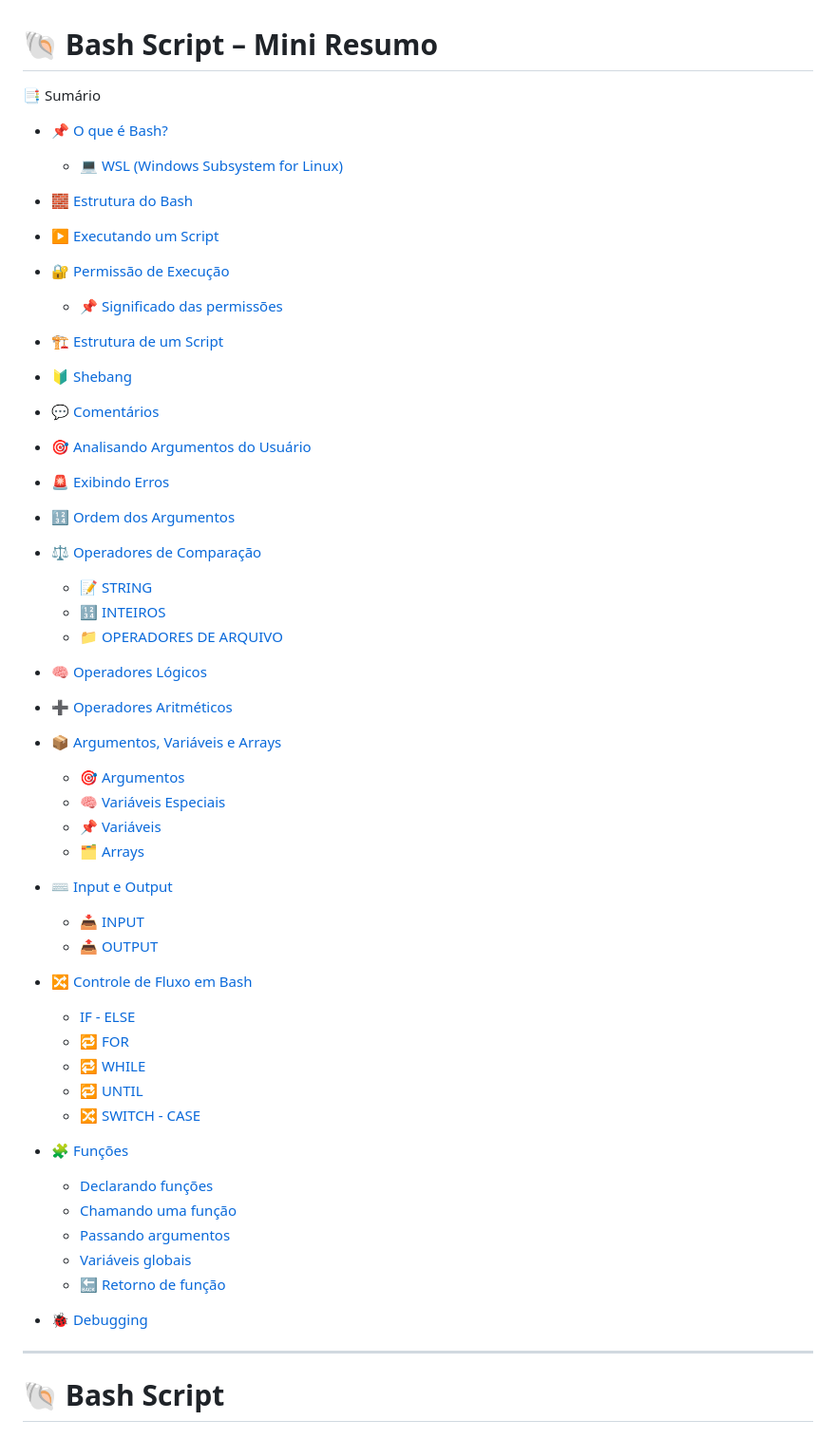
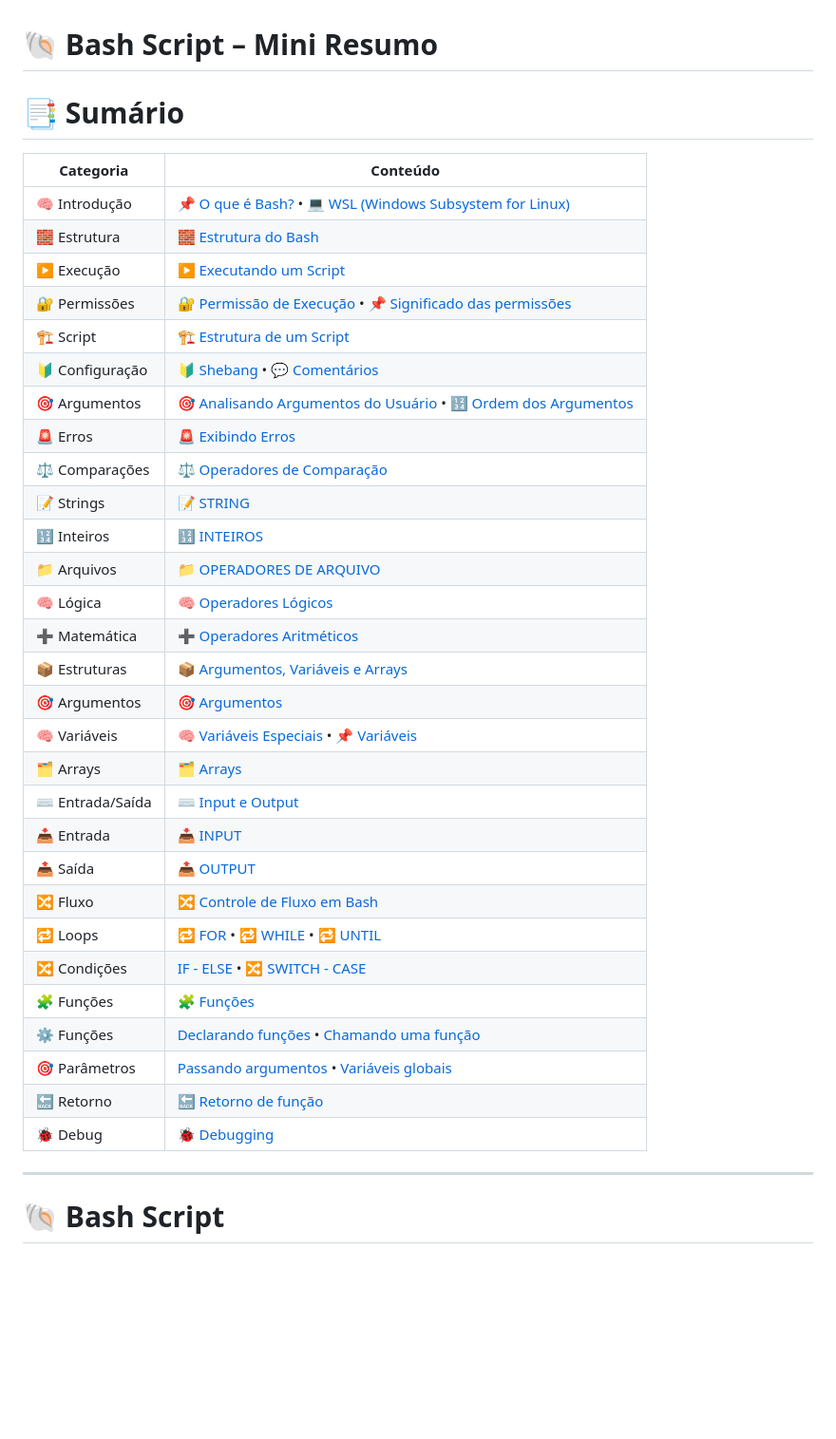
Before and after one commit to LiniveCristine/CyberSec, a Markdown page: Jr Cybersec Analyst/Bash/README.md, the part around the change. Shown at 95% size. Rendered like a GitHub page; blank space fills up the shorter version.

Commit message:
editando sumário

```diff
--- a/Jr Cybersec Analyst/Bash/README.md
+++ b/Jr Cybersec Analyst/Bash/README.md
@@ -1,69 +1,40 @@
 # 🐚 Bash Script – Mini Resumo
 
-📑 Sumário
+# 📑 Sumário
 
-- [📌 O que é Bash?](#-o-que-é-bash)
-  - [💻 WSL (Windows Subsystem for Linux)](#-wsl-windows-subsystem-for-linux)
-
-- [🧱 Estrutura do Bash](#-estrutura-do-bash)
-
-- [▶️ Executando um Script](#️-executando-um-script)
-
-- [🔐 Permissão de Execução](#-permissão-de-execução)
-  - [📌 Significado das permissões](#-significado-das-permissões)
-
-- [🏗️ Estrutura de um Script](#️-estrutura-de-um-script)
-
-- [🔰 Shebang](#-shebang)
-
-- [💬 Comentários](#-comentários)
-
-- [🎯 Analisando Argumentos do Usuário](#-analisando-argumentos-do-usuário)
-
-- [🚨 Exibindo Erros](#-exibindo-erros)
-
-- [🔢 Ordem dos Argumentos](#-ordem-dos-argumentos)
-
-- [⚖️ Operadores de Comparação](#️-operadores-de-comparação)
-  - [📝 STRING](#-string)
-  - [🔢 INTEIROS](#-inteiros)
-  - [📁 OPERADORES DE ARQUIVO](#-operadores-de-arquivo)
-
-- [🧠 Operadores Lógicos](#-operadores-lógicos)
-
-- [➕ Operadores Aritméticos](#-operadores-aritméticos)
-
-- [📦 Argumentos, Variáveis e Arrays](#-argumentos-variáveis-e-arrays)
-  - [🎯 Argumentos](#-argumentos)
-  - [🧠 Variáveis Especiais](#-variáveis-especiais)
-  - [📌 Variáveis](#-variáveis)
-  - [🗂️ Arrays](#️-arrays)
-
-- [⌨️ Input e Output](#️-input-e-output)
-  - [📥 INPUT](#-input)
-  - [📤 OUTPUT](#-output)
-
-- [🔀 Controle de Fluxo em Bash](#-controle-de-fluxo-em-bash)
-  - [IF - ELSE](#-if---else)
-  - [🔁 FOR](#-for)
-  - [🔁 WHILE](#-while)
-  - [🔁 UNTIL](#-until)
-  - [🔀 SWITCH - CASE](#-switch---case)
-
-- [🧩 Funções](#-funções)
-  - [Declarando funções](#declarando-funções)
-  - [Chamando uma função](#chamando-uma-função)
-  - [Passando argumentos](#passando-argumentos)
-  - [Variáveis globais](#variáveis-globais)
-  - [🔙 Retorno de função](#-retorno-de-função)
-
-- [🐞 Debugging](#-debugging)
+| Categoria | Conteúdo |
+|---|---|
+| 🧠 Introdução | [📌 O que é Bash?](#-o-que-é-bash) • [💻 WSL (Windows Subsystem for Linux)](#-wsl-windows-subsystem-for-linux) |
+| 🧱 Estrutura | [🧱 Estrutura do Bash](#-estrutura-do-bash) |
+| ▶️ Execução | [▶️ Executando um Script](#️-executando-um-script) |
+| 🔐 Permissões | [🔐 Permissão de Execução](#-permissão-de-execução) • [📌 Significado das permissões](#-significado-das-permissões) |
+| 🏗️ Script | [🏗️ Estrutura de um Script](#️-estrutura-de-um-script) |
+| 🔰 Configuração | [🔰 Shebang](#-shebang) • [💬 Comentários](#-comentários) |
+| 🎯 Argumentos | [🎯 Analisando Argumentos do Usuário](#-analisando-argumentos-do-usuário) • [🔢 Ordem dos Argumentos](#-ordem-dos-argumentos) |
+| 🚨 Erros | [🚨 Exibindo Erros](#-exibindo-erros) |
+| ⚖️ Comparações | [⚖️ Operadores de Comparação](#️-operadores-de-comparação) |
+| 📝 Strings | [📝 STRING](#-string) |
+| 🔢 Inteiros | [🔢 INTEIROS](#-inteiros) |
+| 📁 Arquivos | [📁 OPERADORES DE ARQUIVO](#-operadores-de-arquivo) |
+| 🧠 Lógica | [🧠 Operadores Lógicos](#-operadores-lógicos) |
+| ➕ Matemática | [➕ Operadores Aritméticos](#-operadores-aritméticos) |
+| 📦 Estruturas | [📦 Argumentos, Variáveis e Arrays](#-argumentos-variáveis-e-arrays) |
+| 🎯 Argumentos | [🎯 Argumentos](#-argumentos) |
+| 🧠 Variáveis | [🧠 Variáveis Especiais](#-variáveis-especiais) • [📌 Variáveis](#-variáveis) |
+| 🗂️ Arrays | [🗂️ Arrays](#️-arrays) |
+| ⌨️ Entrada/Saída | [⌨️ Input e Output](#️-input-e-output) |
+| 📥 Entrada | [📥 INPUT](#-input) |
+| 📤 Saída | [📤 OUTPUT](#-output) |
+| 🔀 Fluxo | [🔀 Controle de Fluxo em Bash](#-controle-de-fluxo-em-bash) |
+| 🔁 Loops | [🔁 FOR](#-for) • [🔁 WHILE](#-while) • [🔁 UNTIL](#-until) |
+| 🔀 Condições | [IF - ELSE](#-if---else) • [🔀 SWITCH - CASE](#-switch---case) |
+| 🧩 Funções | [🧩 Funções](#-funções) |
+| ⚙️ Funções | [Declarando funções](#declarando-funções) • [Chamando uma função](#chamando-uma-função) |
+| 🎯 Parâmetros | [Passando argumentos](#passando-argumentos) • [Variáveis globais](#variáveis-globais) |
+| 🔙 Retorno | [🔙 Retorno de função](#-retorno-de-função) |
+| 🐞 Debug | [🐞 Debugging](#-debugging) |
 
 ---
-
-
-
-
 
 # 🐚 Bash Script
 
```
